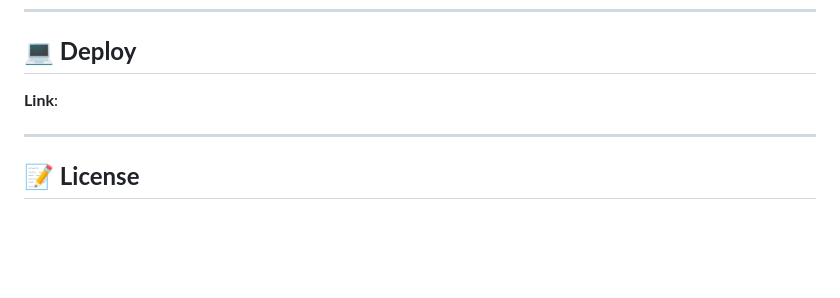
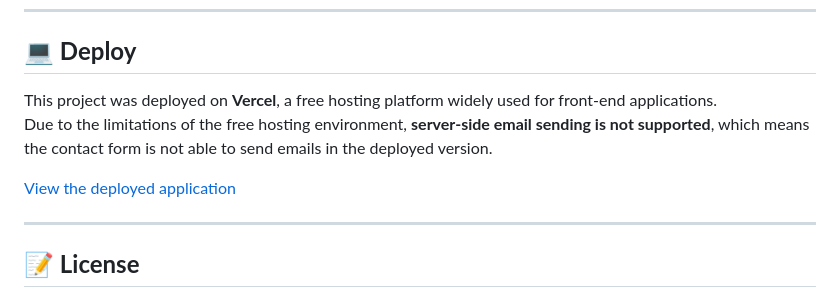
Before and after one commit to GustavoEmiliano/bikcraft, a Markdown page: README.md, the part around the change. Rendered like a GitHub page; blank space fills up the shorter version.

Commit message:
docs: section deploy update README.md

```diff
--- a/README.md
+++ b/README.md
@@ -116,7 +116,10 @@ If you want to view the project prototype, just access the link below:
 
 ## **💻 Deploy**
 
-**Link**:
+This project was deployed on **Vercel**, a free hosting platform widely used for front-end applications.
+Due to the limitations of the free hosting environment, **server-side email sending is not supported**, which means the contact form is not able to send emails in the deployed version.
+
+<a href="https://vercel.com/gustavo-emilianos-projects/bikcraft">View the deployed application</a>
 
 ---
 
```
